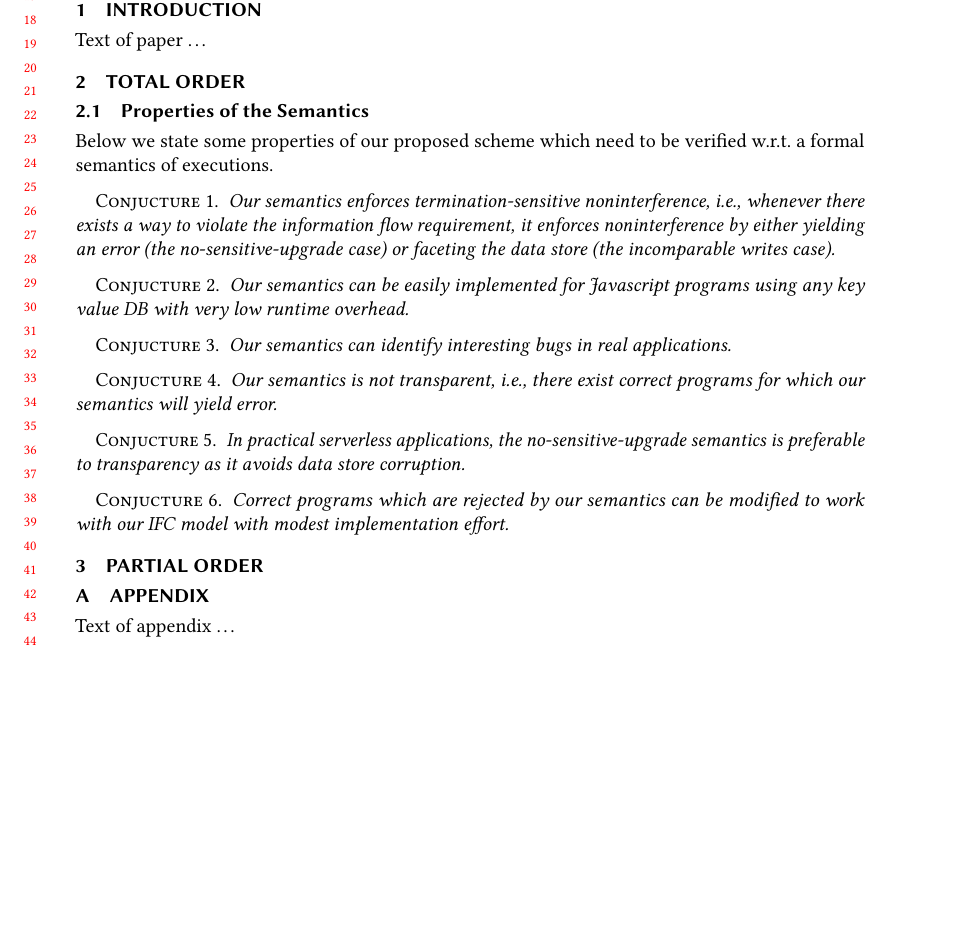
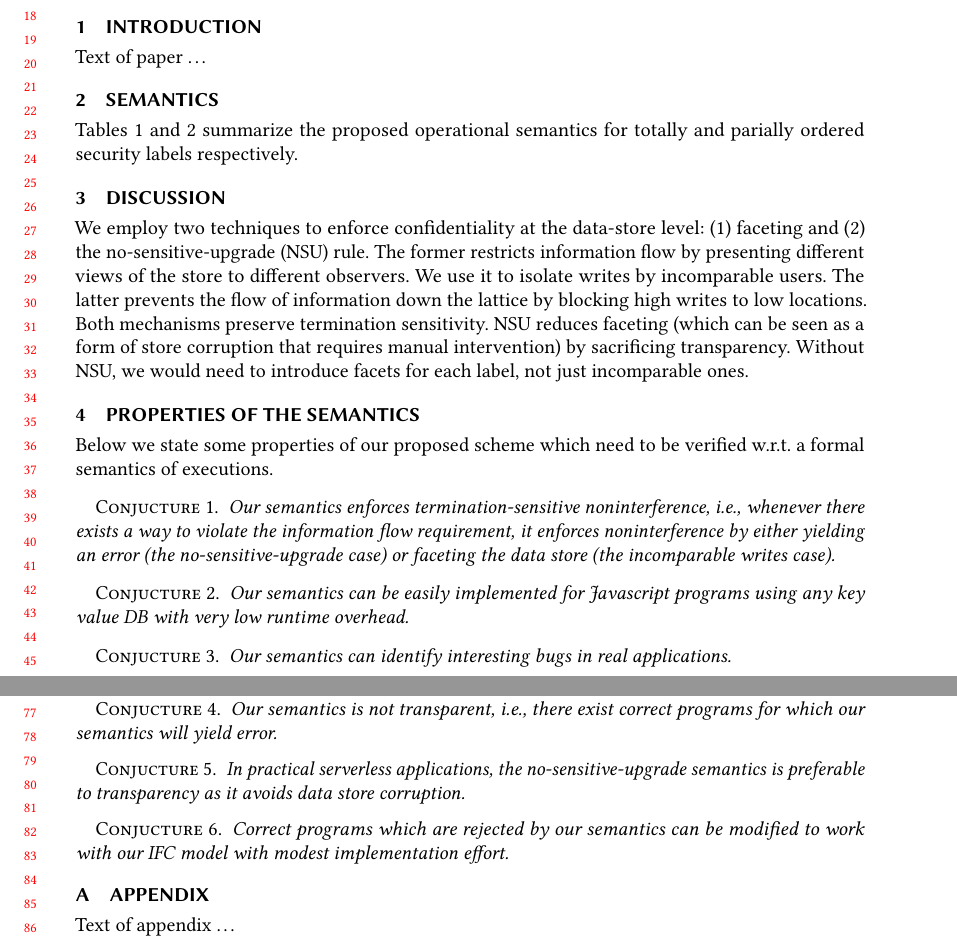
Before and after one commit to kalevalp/trapeze, a LaTeX paper (serverless-ifc.tex, which reads semantics.tex): part of page 1 of 2 before the commit and two parts of pages 1 and 2 of 2 after it, the two joined at a grey line, cut so that both start at the same text, the shorter picture padded with empty space. Compiled offline with pdfLaTeX.

Commit message:
one-paragraph discussion

```diff
--- a/semantics.tex
+++ b/semantics.tex
@@ -1,4 +1,8 @@
-\section{Total Order}
+\section{Semantics}
+
+Tables~\ref{ta:ifc-total} and~\ref{ta:ifc-partial} summarize the
+proposed operational semantics for totally and parially ordered
+security labels respectively.
 
 \begin{table}
 \[
@@ -48,8 +52,20 @@ Small-step operational semantics for enforcing IFC with a total order over the s
 Small-step operational semantics for enforcing IFC with a partial order over the security labels. $m$ is a paramater of the program execution s.t. m is the maximal security label allowed for the execution.}
 \end{table}
 
+\section{Discussion}
 
-\subsection{Properties of the Semantics}
+We employ two techniques to enforce confidentiality at the data-store
+level: (1) faceting and (2) the no-sensitive-upgrade (NSU) rule.  The former
+restricts information flow by presenting different views of the store
+to different observers.  We use it to isolate writes by incomparable
+users.  The latter prevents the flow of information down the lattice by
+blocking high writes to low locations.  Both mechanisms preserve
+termination sensitivity.  NSU reduces faceting (which can be seen as a
+form of store corruption that requires manual intervention) by
+sacrificing transparency.  Without NSU, we would need to introduce
+facets for each label, not just incomparable ones.
+
+\section{Properties of the Semantics}
 
 Below we state some properties of our proposed scheme which need to be verified w.r.t.
 a formal semantics of executions.
@@ -83,4 +99,4 @@ as it avoids data store corruption.
 Correct programs which are rejected by our semantics can be modified to work with our IFC model with modest implementation effort.
 \end{conj}
 
-\section{Partial Order}
+%\section{Partial Order}
```
Also changed, not shown: semantics.tex (2 more changed lines).
